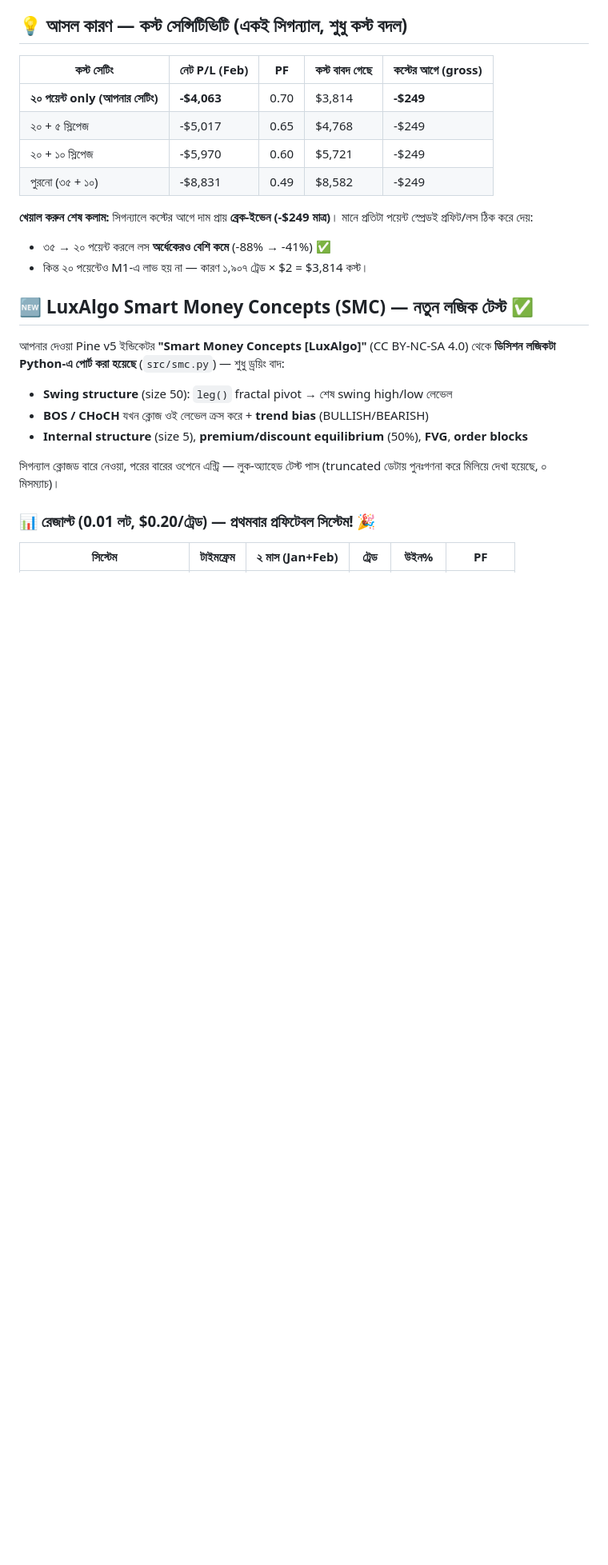
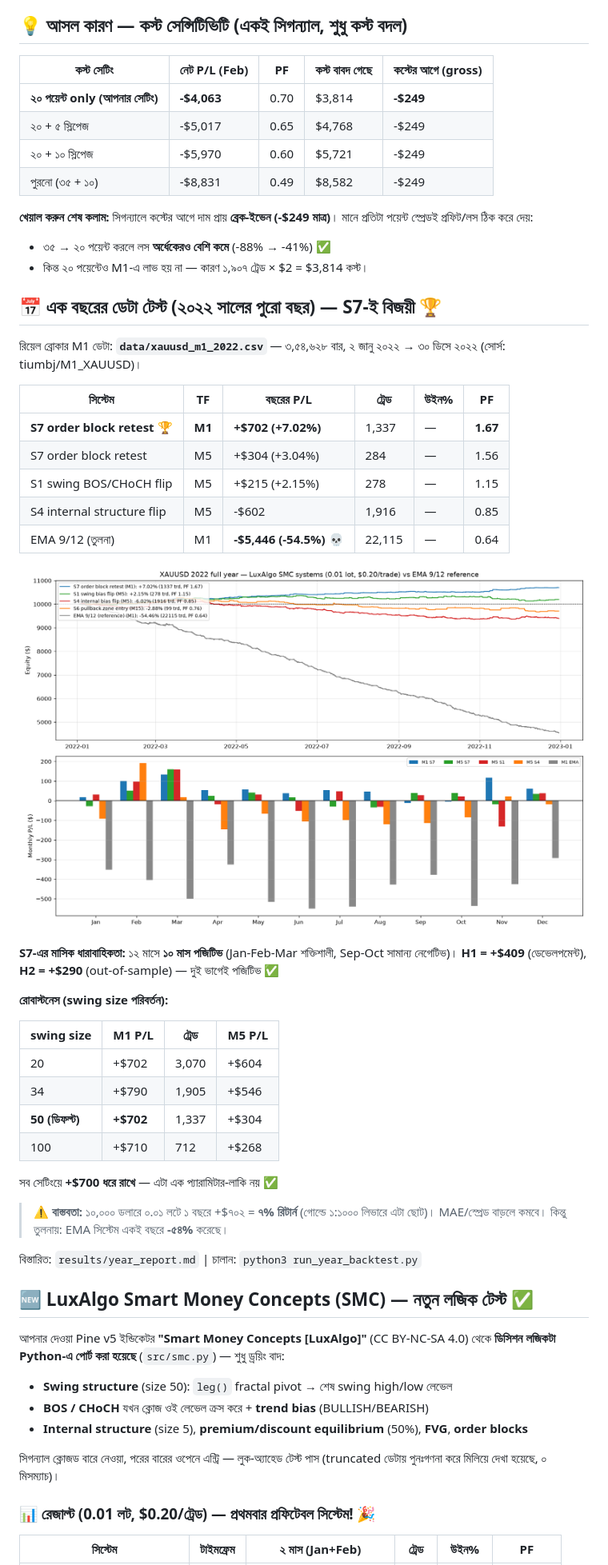
Before and after one commit to mehedi42x/MetaTrader5, a Markdown page: README.md, the part around one of its changes. Shown at 80% size. GitHub-like rendering; pictures changed too: results/year_2022.png (added); blank space fills up the shorter version.

```diff
--- a/README.md
+++ b/README.md
@@ -38,6 +38,42 @@
 - ৩৫ → ২০ পয়েন্ট করলে লস **অর্ধেকেরও বেশি কমে** (-88% → -41%) ✅
 - কিন্ত ২০ পয়েন্টেও M1-এ লাভ হয় না — কারণ ১,৯০৭ ট্রেড × $2 = $3,814 কস্ট।
 
+## 📅 এক বছরের ডেটা টেস্ট (২০২২ সালের পুরো বছর) — S7-ই বিজয়ী 🏆
+
+রিয়েল ব্রোকার M1 ডেটা: **`data/xauusd_m1_2022.csv`** — ৩,৫৪,৬২৮ বার,
+২ জানু ২০২২ → ৩০ ডিসে ২০২২ (সোর্স: tiumbj/M1_XAUUSD)।
+
+| সিস্টেম | TF | বছরের P/L | ট্রেড | উইন% | PF |
+|---|---|---|---|---|---|
+| **S7 order block retest** 🏆 | **M1** | **+$702 (+7.02%)** | 1,337 | — | **1.67** |
+| S7 order block retest | M5 | +$304 (+3.04%) | 284 | — | 1.56 |
+| S1 swing BOS/CHoCH flip | M5 | +$215 (+2.15%) | 278 | — | 1.15 |
+| S4 internal structure flip | M5 | -$602 | 1,916 | — | 0.85 |
+| EMA 9/12 (তুলনা) | M1 | **-$5,446 (-54.5%)** 💀 | 22,115 | — | 0.64 |
+
+![২০২২ ফুল ইয়ার](results/year_2022.png)
+
+**S7-এর মাসিক ধারাবাহিকতা:** ১২ মাসে **১০ মাস পজিটিভ** (Jan-Feb-Mar শক্তিশালী,
+Sep-Oct সামান্য নেগেটিভ)। **H1 = +$409** (ডেভেলপমেন্ট), **H2 = +$290**
+(out-of-sample) — দুই ভাগেই পজিটিভ ✅
+
+**রোবাস্টনেস (swing size পরিবর্তন):**
+
+| swing size | M1 P/L | ট্রেড | M5 P/L |
+|---|---|---|---|
+| 20 | +$702 | 3,070 | +$604 |
+| 34 | +$790 | 1,905 | +$546 |
+| **50 (ডিফল্ট)** | **+$702** | 1,337 | +$304 |
+| 100 | +$710 | 712 | +$268 |
+
+সব সেটিংয়ে **+$700 ধরে রাখে** — এটা এক প্যারামিটার-লাকি নয় ✅
+
+> **⚠️ বাস্তবতা:** ১০,০০০ ডলারে ০.০১ লটে ১ বছরে +$৭০২ = **৭% রিটার্ন** (গোল্ডে
+> ১:১০০০ লিভারে এটা ছোট)। MAE/স্প্রেড বাড়লে কমবে। কিন্তু তুলনায়: EMA সিস্টেম
+> একই বছরে **-৫৪%** করেছে।
+
+বিস্তারিত: `results/year_report.md` | চালান: `python3 run_year_backtest.py`
+
 ## 🆕 LuxAlgo Smart Money Concepts (SMC) — নতুন লজিক টেস্ট ✅
 
 আপনার দেওয়া Pine v5 ইন্ডিকেটর **"Smart Money Concepts [LuxAlgo]"** (CC BY-NC-SA 4.0)
```
Also changed, not shown: other parts of README.md (+13 -6 lines), results/smc_report.md (+21 -66 lines), results/year_report.md (added, +112 -0 lines), results/every_signal.png, results/hybrid_m1_m5.png, results/smc_equity.png, 5 other files.
